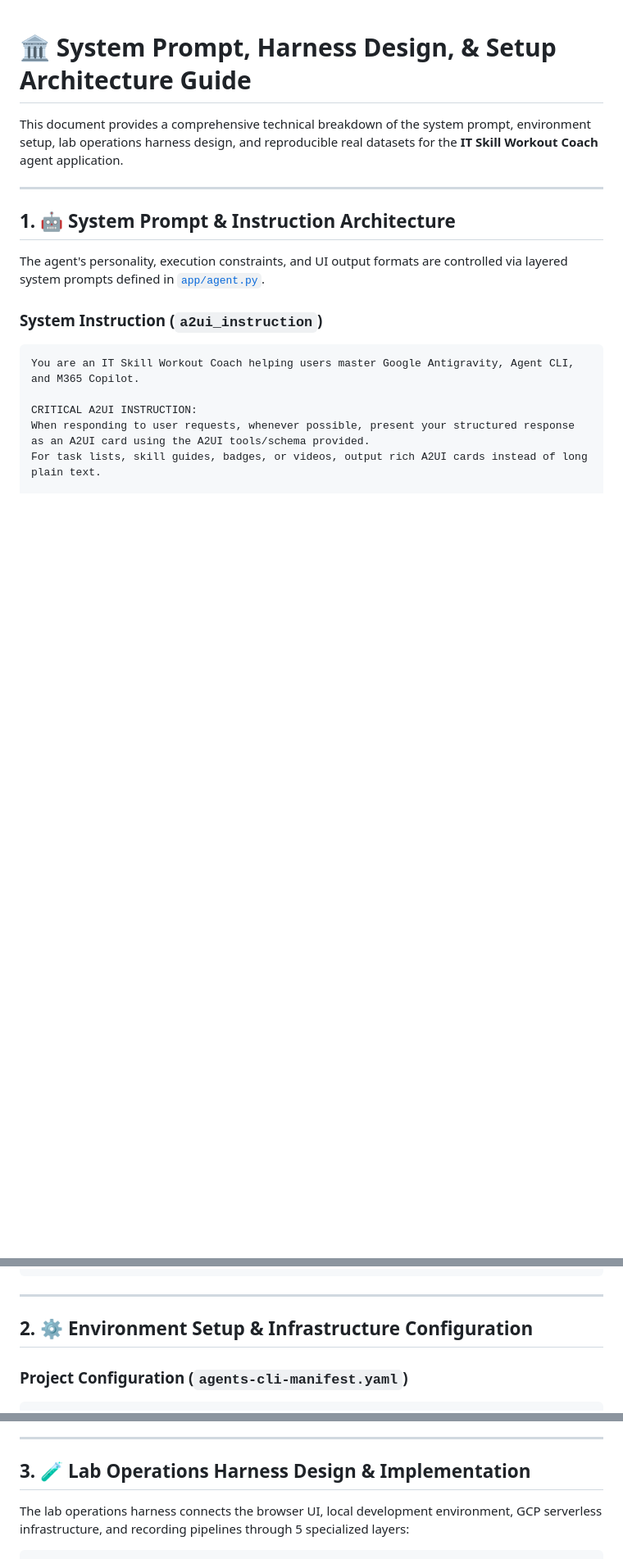
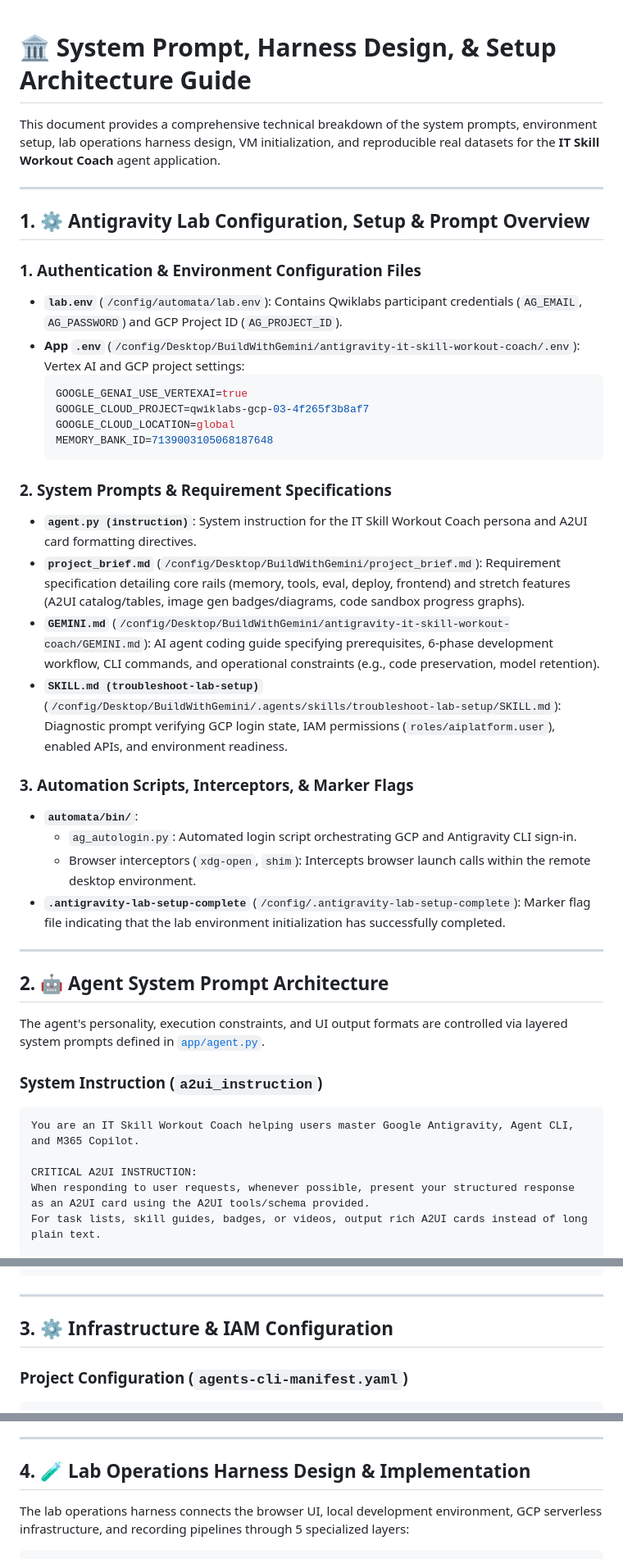
Before and after one commit to sun-flat-yamada/buildwithgemini-antigravity-it-skill-workout-coach, a Markdown page: docs/system_harness_architecture.md, 3 parts joined by grey strips. Shown at 82% size. GitHub-like rendering; blank space fills up the shorter version.

````diff
--- a/docs/system_harness_architecture.md
+++ b/docs/system_harness_architecture.md
@@ -1,10 +1,39 @@
 # 🏛️ System Prompt, Harness Design, & Setup Architecture Guide
 
-This document provides a comprehensive technical breakdown of the system prompt, environment setup, lab operations harness design, and reproducible real datasets for the **IT Skill Workout Coach** agent application.
+This document provides a comprehensive technical breakdown of the system prompts, environment setup, lab operations harness design, VM initialization, and reproducible real datasets for the **IT Skill Workout Coach** agent application.
 
 ---
 
-## 1. 🤖 System Prompt & Instruction Architecture
+## 1. ⚙️ Antigravity Lab Configuration, Setup & Prompt Overview
+
+### 1. Authentication & Environment Configuration Files
+
+- **`lab.env`** (`/config/automata/lab.env`): Contains Qwiklabs participant credentials (`AG_EMAIL`, `AG_PASSWORD`) and GCP Project ID (`AG_PROJECT_ID`).
+- **App `.env`** (`/config/Desktop/BuildWithGemini/antigravity-it-skill-workout-coach/.env`): Vertex AI and GCP project settings:
+  ```env
+  GOOGLE_GENAI_USE_VERTEXAI=true
+  GOOGLE_CLOUD_PROJECT=qwiklabs-gcp-03-4f265f3b8af7
+  GOOGLE_CLOUD_LOCATION=global
+  MEMORY_BANK_ID=7139003105068187648
+  ```
+
+### 2. System Prompts & Requirement Specifications
+
+- **`agent.py (instruction)`**: System instruction for the IT Skill Workout Coach persona and A2UI card formatting directives.
+- **`project_brief.md`** (`/config/Desktop/BuildWithGemini/project_brief.md`): Requirement specification detailing core rails (memory, tools, eval, deploy, frontend) and stretch features (A2UI catalog/tables, image gen badges/diagrams, code sandbox progress graphs).
+- **`GEMINI.md`** (`/config/Desktop/BuildWithGemini/antigravity-it-skill-workout-coach/GEMINI.md`): AI agent coding guide specifying prerequisites, 6-phase development workflow, CLI commands, and operational constraints (e.g., code preservation, model retention).
+- **`SKILL.md (troubleshoot-lab-setup)`** (`/config/Desktop/BuildWithGemini/.agents/skills/troubleshoot-lab-setup/SKILL.md`): Diagnostic prompt verifying GCP login state, IAM permissions (`roles/aiplatform.user`), enabled APIs, and environment readiness.
+
+### 3. Automation Scripts, Interceptors, & Marker Flags
+
+- **`automata/bin/`**:
+  - `ag_autologin.py`: Automated login script orchestrating GCP and Antigravity CLI sign-in.
+  - Browser interceptors (`xdg-open`, `shim`): Intercepts browser launch calls within the remote desktop environment.
+- **`.antigravity-lab-setup-complete`** (`/config/.antigravity-lab-setup-complete`): Marker flag file indicating that the lab environment initialization has successfully completed.
+
+---
+
+## 2. 🤖 Agent System Prompt Architecture
 
 The agent's personality, execution constraints, and UI output formats are controlled via layered system prompts defined in [`app/agent.py`](../app/agent.py).
 
@@ -26,7 +55,7 @@ Available Tools:
 
 ---
 
-## 2. ⚙️ Environment Setup & Infrastructure Configuration
+## 3. ⚙️ Infrastructure & IAM Configuration
 
 ### Project Configuration (`agents-cli-manifest.yaml`)
 
@@ -45,7 +74,7 @@ staging_bucket: gs://qwiklabs-gcp-03-4f265f3b8af7-agent-staging
 
 ---
 
-## 3. 🧪 Lab Operations Harness Design & Implementation
+## 4. 🧪 Lab Operations Harness Design & Implementation
 
 The lab operations harness connects the browser UI, local development environment, GCP serverless infrastructure, and recording pipelines through 5 specialized layers:
 
````
Also changed, not shown: other parts of docs/system_harness_architecture.md (+1 -1 lines), docs/system_harness_architecture.ja.md (+35 -6 lines).
